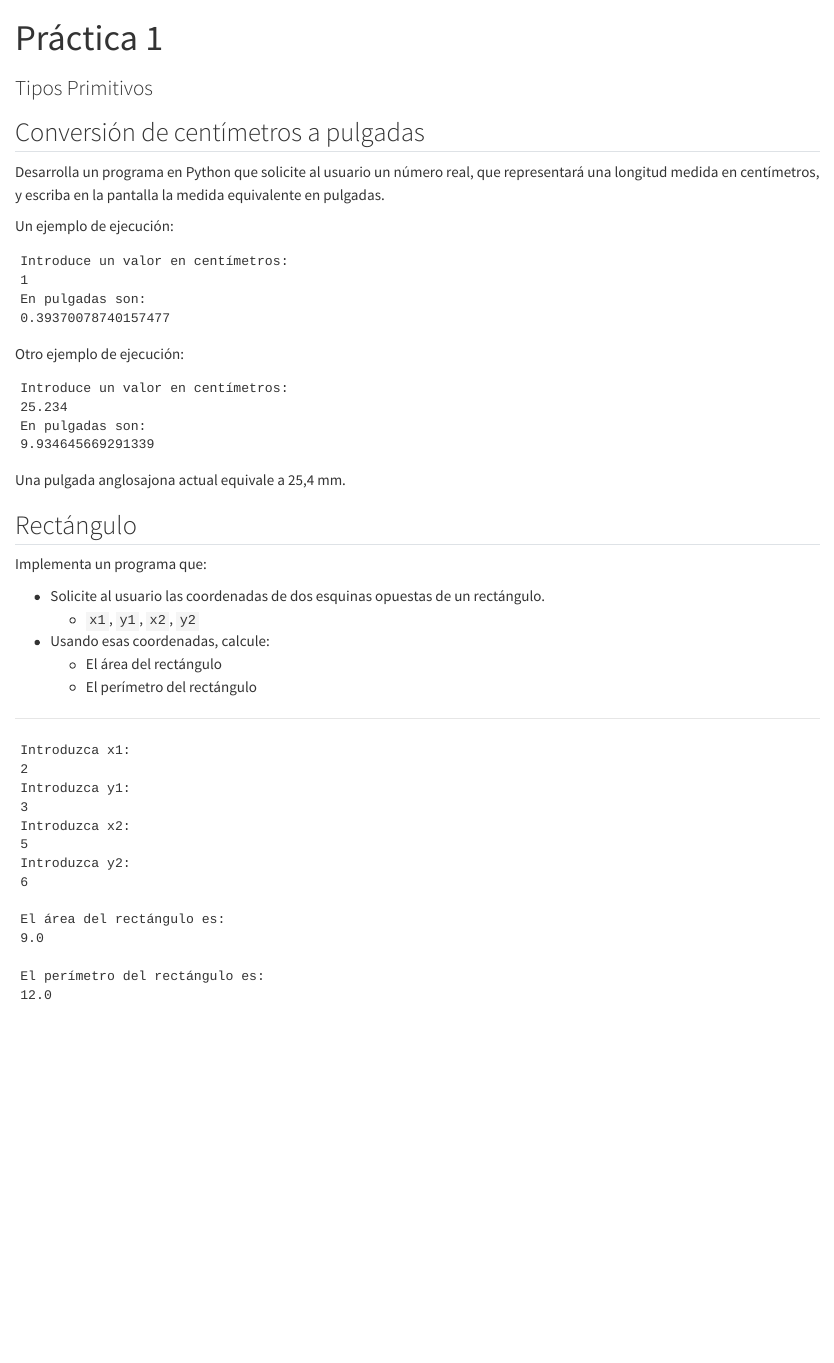
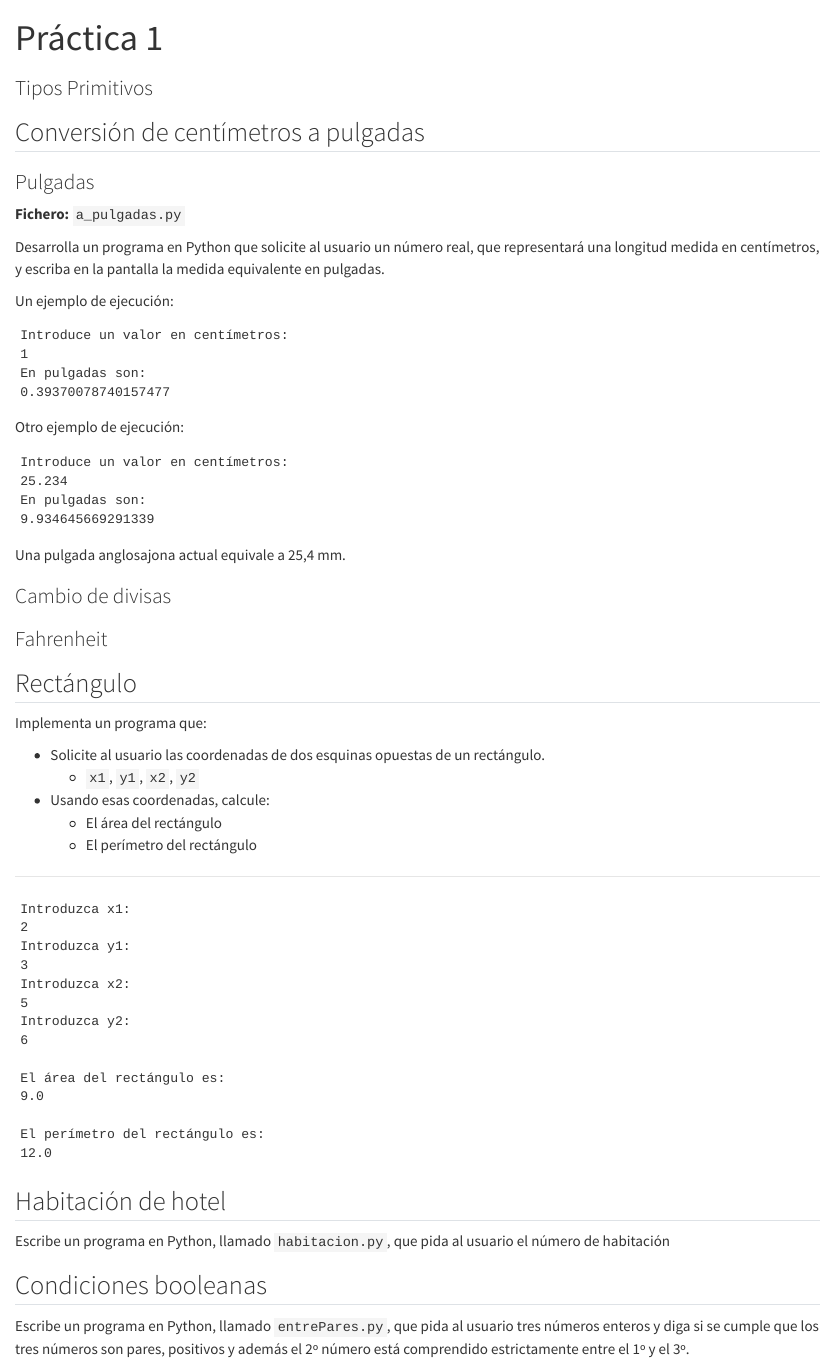
Before and after one commit to fiib-eina/fiib-eina.github.io, a Quarto document (src/03_practicas/p1/01_tipos_de_datos_primitivos.qmd): the page in a window 1100 px wide, from its top. Rendered offline with R 4.5, knitr and Pandoc in place of Quarto, with nearby package versions.

Commit message:
practica 1

````diff
--- a/src/03_practicas/p1/01_tipos_de_datos_primitivos.qmd
+++ b/src/03_practicas/p1/01_tipos_de_datos_primitivos.qmd
@@ -5,6 +5,11 @@ draft: true
 ---
 
 ## Conversión de centímetros a pulgadas
+
+### Pulgadas
+
+**Fichero:** `a_pulgadas.py`
+
 Desarrolla un programa en Python que solicite al usuario un número real, que representará una longitud medida en centímetros, y escriba en la pantalla la medida equivalente en pulgadas.
 
 <!-- ![Ejemplo]() -->
@@ -25,6 +31,11 @@ En pulgadas son:
 ```
 
 Una pulgada anglosajona actual equivale a 25,4 mm.
+
+### Cambio de divisas
+
+### Fahrenheit
+
 
 ## Rectángulo
 
@@ -56,3 +69,11 @@ El área del rectángulo es:
 El perímetro del rectángulo es:
 12.0
 ```
+
+## Habitación de hotel
+
+Escribe un programa en Python, llamado `habitacion.py`, que pida al usuario el número de habitación
+
+## Condiciones booleanas
+
+Escribe un programa en Python, llamado `entrePares.py`, que pida al usuario tres números enteros y diga si se cumple que los tres números son pares, positivos y además el 2º número está comprendido estrictamente entre el 1º y el 3º.
````
Also changed, not shown: src/03_practicas/p1/01_tipos_de_datos_primitivos.qmd (5 more changed lines).
